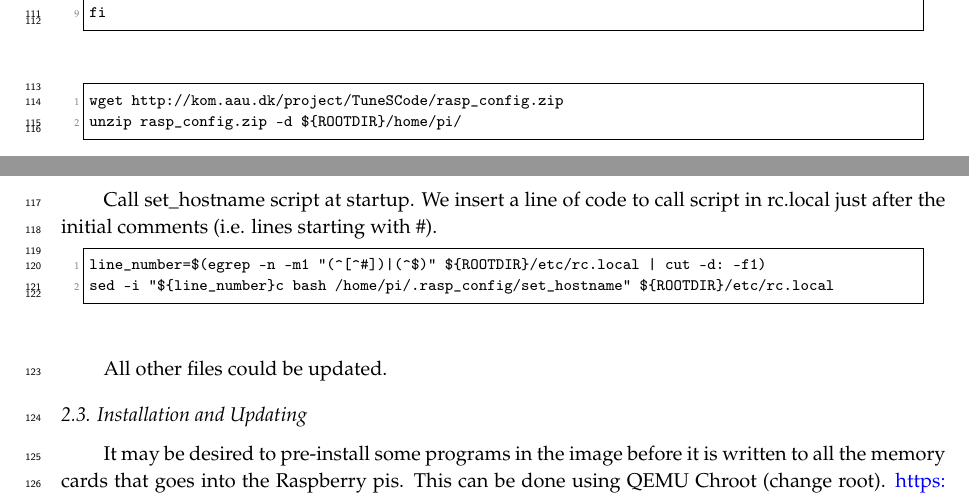
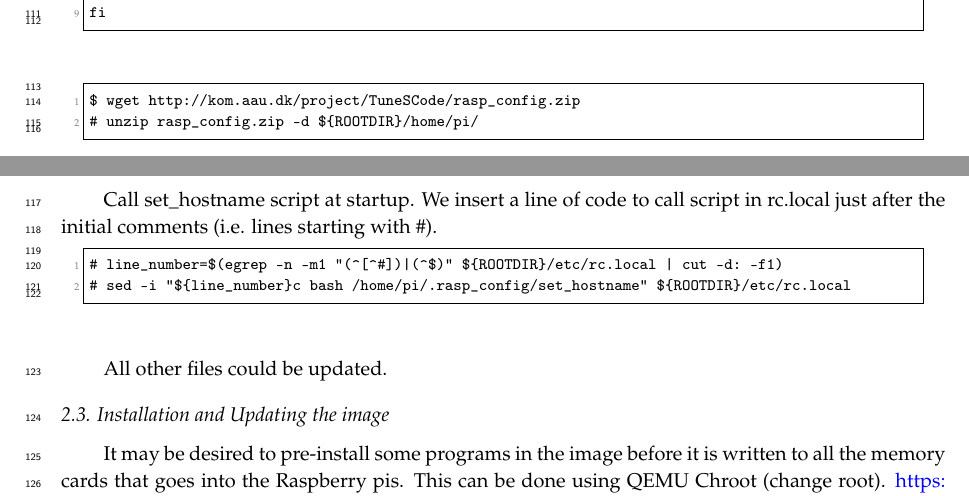
Before and after one commit to nestorjhernandezm/raspi-journal-part-2-coding-schemes, a LaTeX paper (raspi_journal.tex, which reads acronym.tex, testbed.tex): two parts of pages 3 and 4 of 16, joined at a grey line, cut so that both start at the same text. Compiled offline with pdfLaTeX.

Commit message:
more testbed

```diff
--- a/acronym.tex
+++ b/acronym.tex
@@ -103,4 +103,5 @@
 \acro{OS}{Operating System}
 \acro{NFS}{Network File System}
 \acro{RAM}{Random Access Memory}
+\acro{Raspi}{Raspberry Pi}
 \end{acronym}
--- a/testbed.tex
+++ b/testbed.tex
@@ -201,16 +201,16 @@ fi
 
 % Get the files
 \begin{lstlisting}[]
-wget http://kom.aau.dk/project/TuneSCode/rasp_config.zip
-unzip rasp_config.zip -d ${ROOTDIR}/home/pi/
+$ wget http://kom.aau.dk/project/TuneSCode/rasp_config.zip
+# unzip rasp_config.zip -d ${ROOTDIR}/home/pi/
 \end{lstlisting}
 \FloatBarrier
 
 
 Call set\_hostname script at startup. We insert a line of code to call script in rc.local just after the initial comments (i.e. lines starting with \#).
 \begin{lstlisting}[]
-line_number=$(egrep -n -m1 "(^[^#])|(^$)" ${ROOTDIR}/etc/rc.local | cut -d: -f1)
-sed -i "${line_number}c bash /home/pi/.rasp_config/set_hostname" ${ROOTDIR}/etc/rc.local
+# line_number=$(egrep -n -m1 "(^[^#])|(^$)" ${ROOTDIR}/etc/rc.local | cut -d: -f1)
+# sed -i "${line_number}c bash /home/pi/.rasp_config/set_hostname" ${ROOTDIR}/etc/rc.local
 \end{lstlisting}
 \FloatBarrier
 %$ line="bash /home/pi/.rasp_config/set_hostname"
@@ -220,7 +220,7 @@ sed -i "${line_number}c bash /home/pi/.rasp_config/set_hostname" ${ROOTDIR}/etc/
 
 All other files could be updated.
 
-\subsection{Installation and Updating}
+\subsection{Installation and Updating the image}
 
 It may be desired to pre-install some programs in the image before it is
 written to all the memory cards that goes into the Raspberry pis.
```
